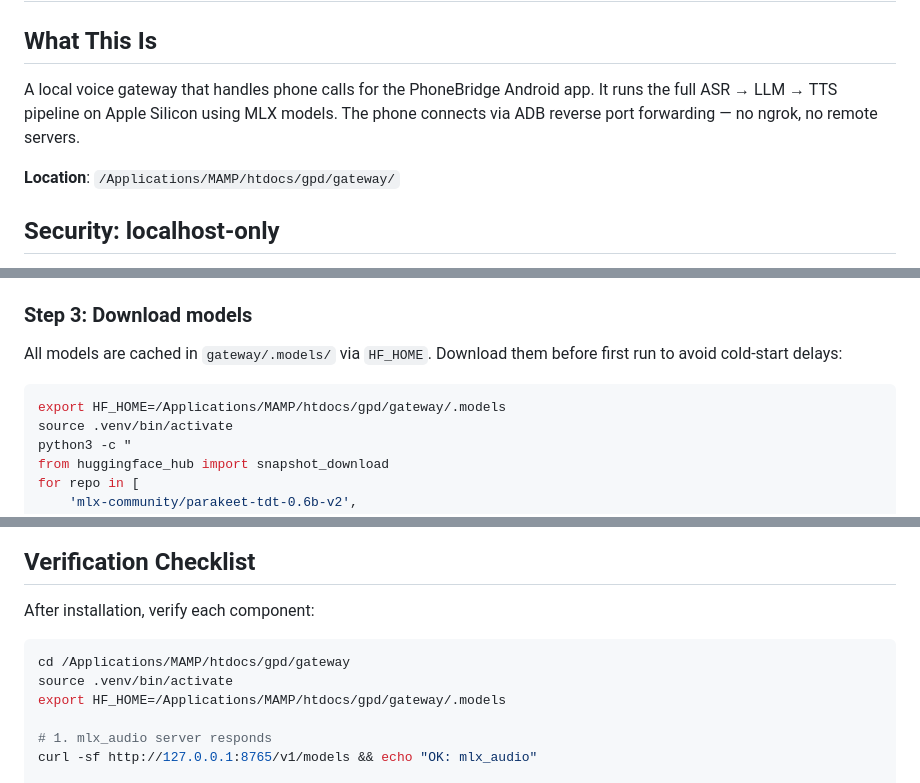
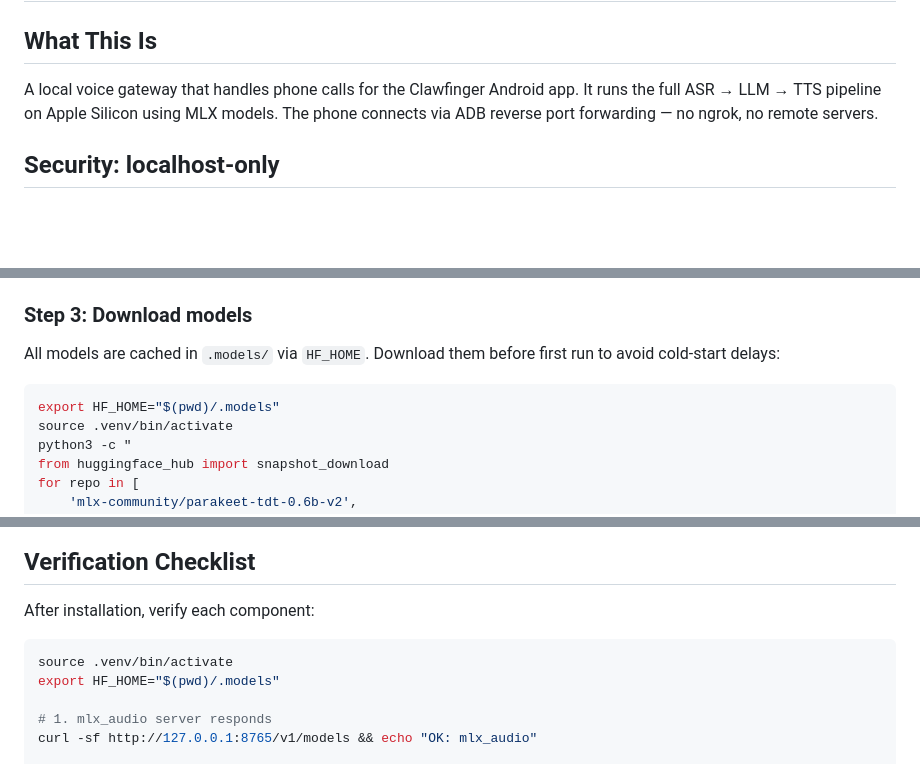
Before and after one commit to Trac-Systems/clawfinger-gateway, a Markdown page: SKILL.md, 3 parts joined by grey strips. GitHub-like rendering; blank space fills up the shorter version.

Commit message:
Remove hardcoded absolute paths from SKILL.md
All paths are now relative to the gateway repo root.

Co-Authored-By: Claude Opus 4.6 <noreply@anthropic.com>

````diff
--- a/SKILL.md
+++ b/SKILL.md
@@ -2,9 +2,7 @@
 
 ## What This Is
 
-A local voice gateway that handles phone calls for the PhoneBridge Android app. It runs the full ASR → LLM → TTS pipeline on Apple Silicon using MLX models. The phone connects via ADB reverse port forwarding — no ngrok, no remote servers.
-
-**Location**: `/Applications/MAMP/htdocs/gpd/gateway/`
+A local voice gateway that handles phone calls for the Clawfinger Android app. It runs the full ASR → LLM → TTS pipeline on Apple Silicon using MLX models. The phone connects via ADB reverse port forwarding — no ngrok, no remote servers.
 
 ## Security: localhost-only
 
@@ -45,10 +42,10 @@ pip install 'misaki==0.7.0' num2words spacy phonemizer mecab-python3 unidic-lite
 
 ### Step 3: Download models
 
-All models are cached in `gateway/.models/` via `HF_HOME`. Download them before first run to avoid cold-start delays:
+All models are cached in `.models/` via `HF_HOME`. Download them before first run to avoid cold-start delays:
 
 ```bash
-export HF_HOME=/Applications/MAMP/htdocs/gpd/gateway/.models
+export HF_HOME="$(pwd)/.models"
 source .venv/bin/activate
 python3 -c "
 from huggingface_hub import snapshot_download
@@ -358,9 +354,8 @@ gateway/
 After installation, verify each component:
 
 ```bash
-cd /Applications/MAMP/htdocs/gpd/gateway
 source .venv/bin/activate
-export HF_HOME=/Applications/MAMP/htdocs/gpd/gateway/.models
+export HF_HOME="$(pwd)/.models"
 
 # 1. mlx_audio server responds
 curl -sf http://127.0.0.1:8765/v1/models && echo "OK: mlx_audio"
````
Also changed, not shown: other parts of SKILL.md (+1 -3 lines).
